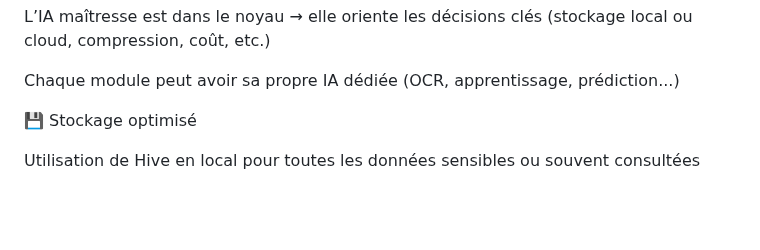
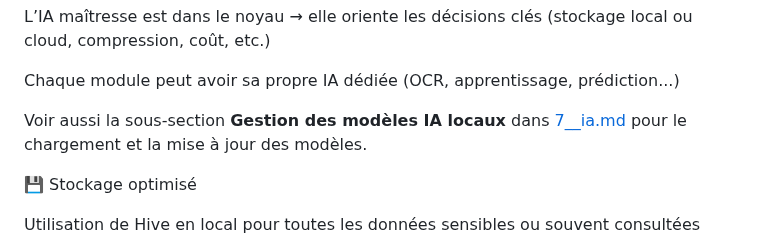
Before and after one commit to anisphere13/anisphere, a Markdown page: docs/0__instructions.md, the part around the change. Rendered like a GitHub page; blank space fills up the shorter version.

```diff
--- a/docs/0__instructions.md
+++ b/docs/0__instructions.md
@@ -55,6 +55,8 @@ IA cloud (Firebase + modèle custom) : recommandations intelligentes, analyse st
 L’IA maîtresse est dans le noyau → elle oriente les décisions clés (stockage local ou cloud, compression, coût, etc.)
 
 Chaque module peut avoir sa propre IA dédiée (OCR, apprentissage, prédiction...)
+
+Voir aussi la sous-section **Gestion des modèles IA locaux** dans [7__ia.md](7__ia.md) pour le chargement et la mise à jour des modèles.
 
 💾 Stockage optimisé
 
```
Also changed, not shown: docs/10__architecture.md (+2 -0 lines), docs/7__ia.md (+10 -1 lines).
